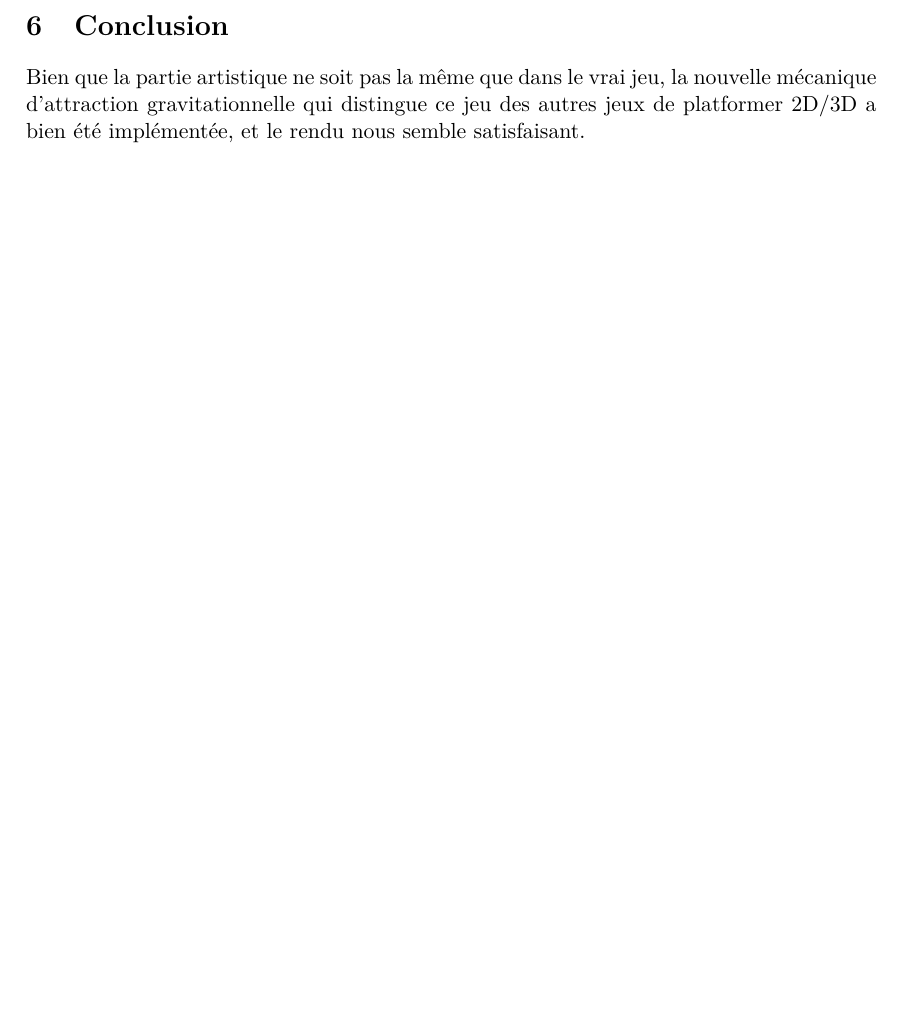
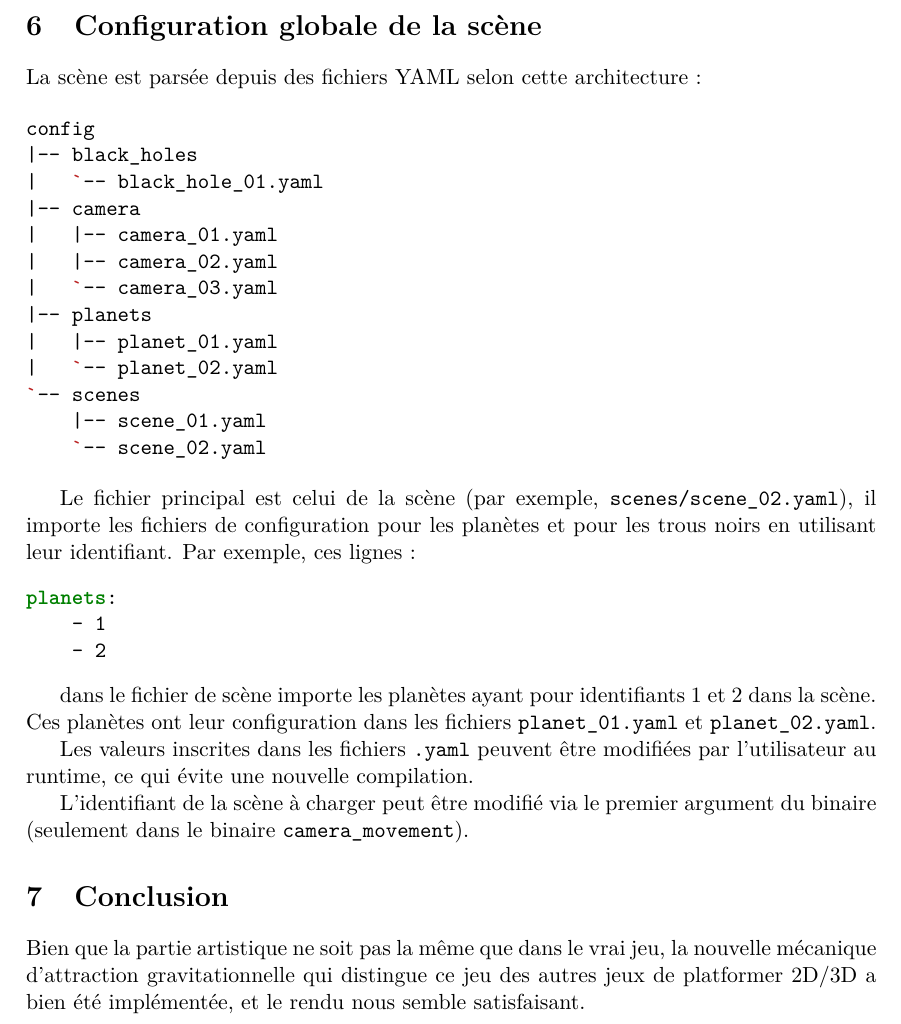
Before and after one commit to Melwan1/SMG-Remake, a LaTeX document (report/main.tex): part of page 5 of 5, cut at the place of the change, the shorter picture padded with empty space. Compiled offline with pdfLaTeX.

Commit message:
fix: report

```diff
--- a/report/main.tex
+++ b/report/main.tex
@@ -166,6 +166,39 @@ Il existe deux types de caméra dans le projet :
 
 \end{itemize}
 
+\section{Configuration globale de la scène}
+
+La scène est parsée depuis des fichiers YAML selon cette architecture :
+
+\begin{minted}{bash}
+config
+|-- black_holes
+|   `-- black_hole_01.yaml
+|-- camera
+|   |-- camera_01.yaml
+|   |-- camera_02.yaml
+|   `-- camera_03.yaml
+|-- planets
+|   |-- planet_01.yaml
+|   `-- planet_02.yaml
+`-- scenes
+    |-- scene_01.yaml
+    `-- scene_02.yaml
+\end{minted}
+
+Le fichier principal est celui de la scène (par exemple, \mintinline{text}{scenes/scene_02.yaml}), il importe les fichiers de configuration pour les planètes et pour les trous noirs en utilisant leur identifiant. Par exemple, ces lignes :
+\begin{minted}{yaml}
+planets:
+    - 1
+    - 2
+\end{minted}
+
+dans le fichier de scène importe les planètes ayant pour identifiants 1 et 2 dans la scène. Ces planètes ont leur configuration dans les fichiers \mintinline{text}{planet_01.yaml} et \mintinline{text}{planet_02.yaml}.
+
+Les valeurs inscrites dans les fichiers \mintinline{text}{.yaml} peuvent être modifiées par l'utilisateur au runtime, ce qui évite une nouvelle compilation.
+
+L'identifiant de la scène à charger peut être modifié via le premier argument du binaire (seulement dans le binaire \mintinline{text}{camera_movement}).
+
 \section{Conclusion}
 
 Bien que la partie artistique ne soit pas la même que dans le vrai jeu, la nouvelle mécanique d'attraction gravitationnelle qui distingue ce jeu des autres jeux de platformer 2D/3D a bien été implémentée, et le rendu nous semble satisfaisant.
```
Also changed, not shown: report/main.pdf (added).
